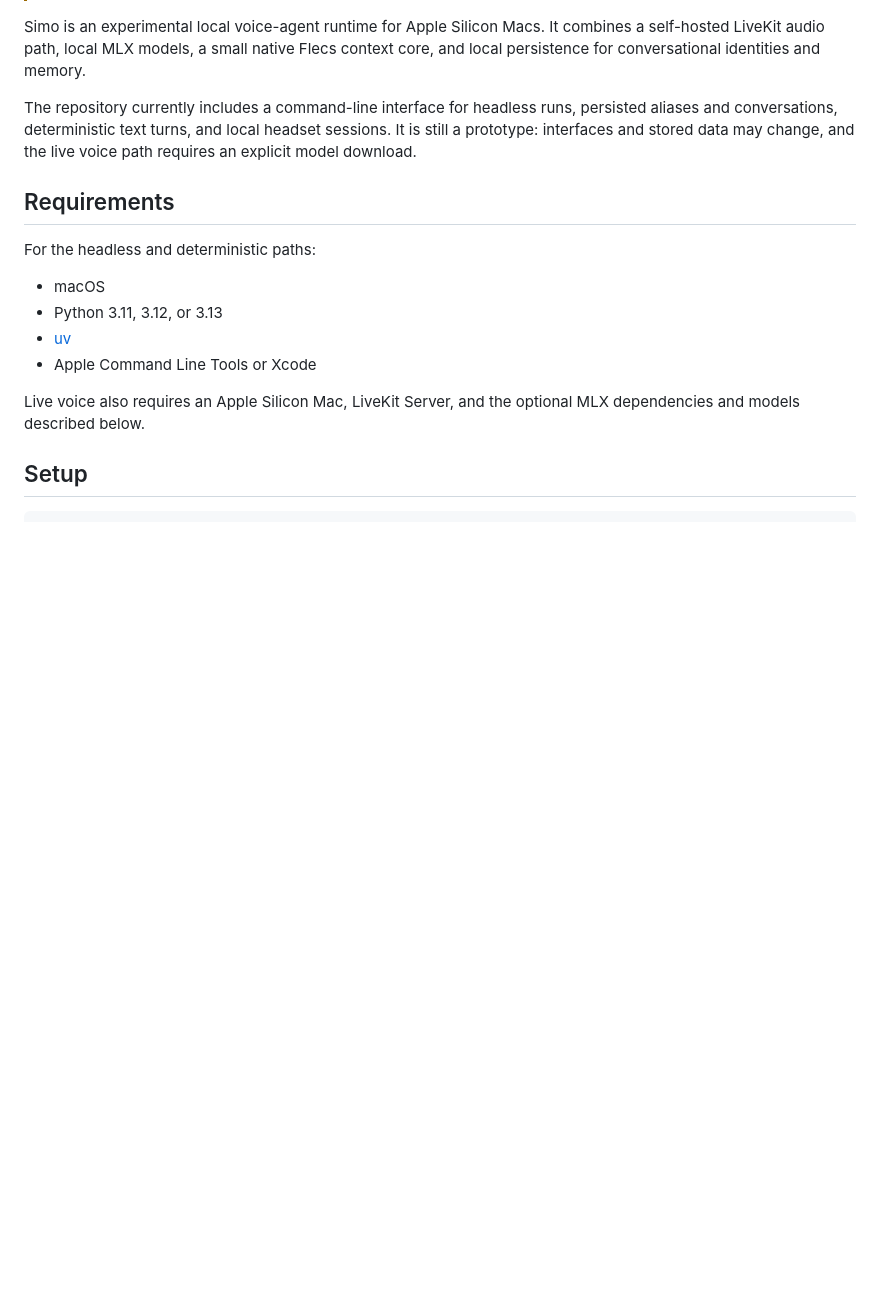
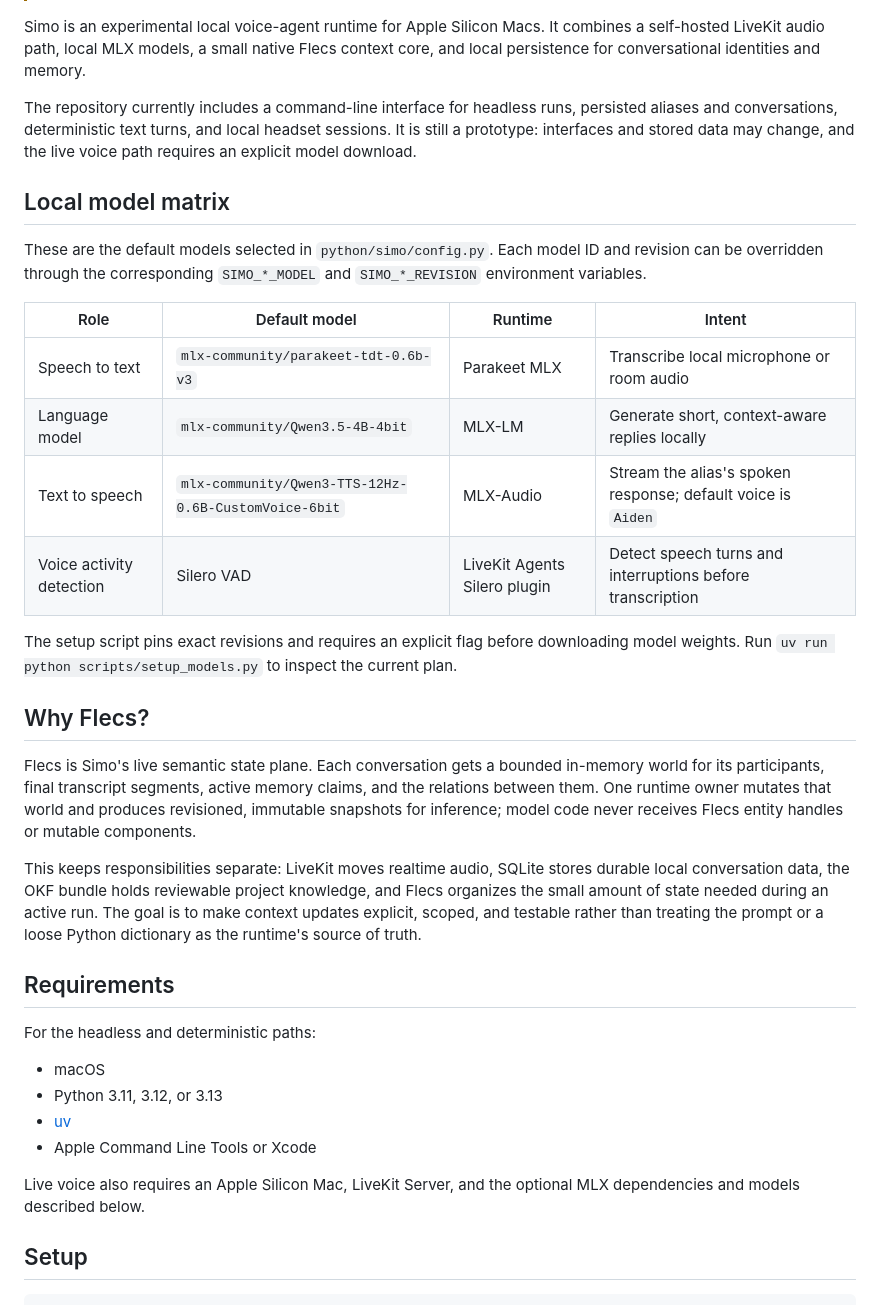
Before and after one commit to mgwilt/simo, a Markdown page: README.md, the part around the change. GitHub-like rendering; blank space fills up the shorter version.

Commit message:
docs: explain local models and Flecs intent

```diff
--- a/README.md
+++ b/README.md
@@ -12,6 +12,34 @@ persistence for conversational identities and memory.
 The repository currently includes a command-line interface for headless runs, persisted aliases
 and conversations, deterministic text turns, and local headset sessions. It is still a prototype:
 interfaces and stored data may change, and the live voice path requires an explicit model download.
+
+## Local model matrix
+
+These are the default models selected in `python/simo/config.py`. Each model ID and revision can be
+overridden through the corresponding `SIMO_*_MODEL` and `SIMO_*_REVISION` environment variables.
+
+| Role | Default model | Runtime | Intent |
+| --- | --- | --- | --- |
+| Speech to text | `mlx-community/parakeet-tdt-0.6b-v3` | Parakeet MLX | Transcribe local microphone or room audio |
+| Language model | `mlx-community/Qwen3.5-4B-4bit` | MLX-LM | Generate short, context-aware replies locally |
+| Text to speech | `mlx-community/Qwen3-TTS-12Hz-0.6B-CustomVoice-6bit` | MLX-Audio | Stream the alias's spoken response; default voice is `Aiden` |
+| Voice activity detection | Silero VAD | LiveKit Agents Silero plugin | Detect speech turns and interruptions before transcription |
+
+The setup script pins exact revisions and requires an explicit flag before downloading model
+weights. Run `uv run python scripts/setup_models.py` to inspect the current plan.
+
+## Why Flecs?
+
+Flecs is Simo's live semantic state plane. Each conversation gets a bounded in-memory world for its
+participants, final transcript segments, active memory claims, and the relations between them. One
+runtime owner mutates that world and produces revisioned, immutable snapshots for inference; model
+code never receives Flecs entity handles or mutable components.
+
+This keeps responsibilities separate: LiveKit moves realtime audio, SQLite stores durable local
+conversation data, the OKF bundle holds reviewable project knowledge, and Flecs organizes the
+small amount of state needed during an active run. The goal is to make context updates explicit,
+scoped, and testable rather than treating the prompt or a loose Python dictionary as the runtime's
+source of truth.
 
 ## Requirements
 
```
